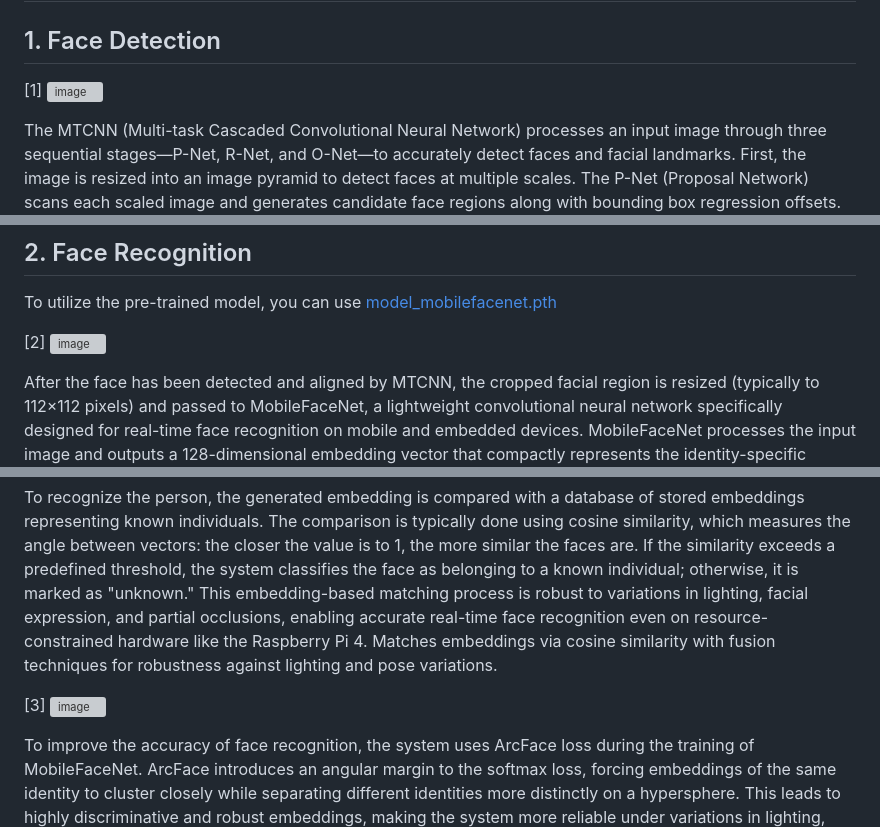
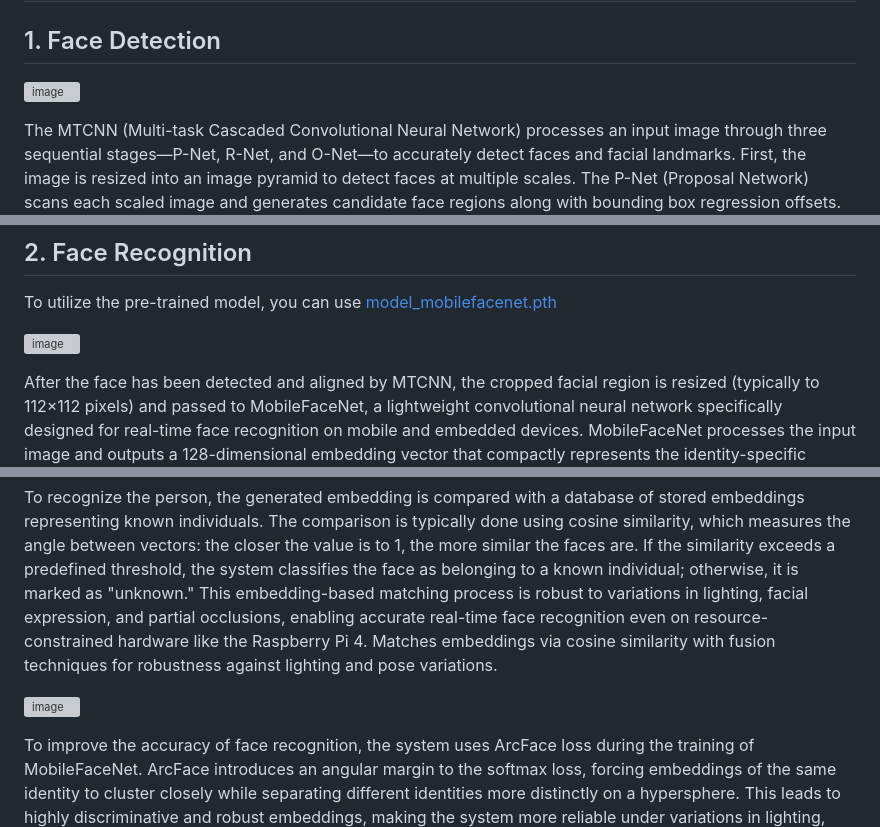
Before and after one commit to luongdang1/Face-Recognition-Attendance-System, a Markdown page: README.md, 3 parts joined by grey strips. Drawn GitHub-style; grey boxes are pictures that could not be loaded.

```diff
--- a/README.md
+++ b/README.md
@@ -6,7 +6,7 @@ This is a lightweight and efficient AI-powered attendance system built to run on
 # Architecture
 ## 1. Face Detection
 
-[1] ![image](https://github.com/user-attachments/assets/16b6fe2b-5b3c-4160-a135-c0583097e31b)
+![image](https://github.com/user-attachments/assets/16b6fe2b-5b3c-4160-a135-c0583097e31b)
 
 The MTCNN (Multi-task Cascaded Convolutional Neural Network) processes an input image through three sequential stages—P-Net, R-Net, and O-Net—to accurately detect faces and facial landmarks. First, the image is resized into an image pyramid to detect faces at multiple scales. The P-Net (Proposal Network) scans each scaled image and generates candidate face regions along with bounding box regression offsets. These candidates are then filtered using non-maximum suppression (NMS) to remove overlapping boxes. Next, the cropped regions from the original image are resized to 24×24 pixels and passed through the R-Net (Refine Network), which further eliminates false positives and refines the bounding boxes with greater accuracy. After another round of NMS, the surviving regions are resized to 48×48 pixels and passed through the O-Net (Output Network). O-Net performs final face classification, more precise bounding box regression, and predicts five facial landmarks (e.g., eyes, nose, mouth corners). The final output consists of well-localized face bounding boxes and their corresponding landmark positions, making MTCNN a powerful and efficient face detection pipeline, particularly well-suited for real-time and embedded applications.
 
@@ -15,14 +15,14 @@ The MTCNN (Multi-task Cascaded Convolutional Neural Network) processes an input
 ## 2. Face Recognition
 To utilize the pre-trained model, you can use [model_mobilefacenet.pth](https://github.com/luongdang1/Face-Recognition-Attendance-System/blob/main/model_mobilefacenet.pth)
 
-[2] ![image](https://github.com/user-attachments/assets/e3b8ce42-8682-4d38-9456-01c46228275f)
+![image](https://github.com/user-attachments/assets/e3b8ce42-8682-4d38-9456-01c46228275f)
 
 After the face has been detected and aligned by MTCNN, the cropped facial region is resized (typically to 112×112 pixels) and passed to MobileFaceNet, a lightweight convolutional neural network specifically designed for real-time face recognition on mobile and embedded devices. MobileFaceNet processes the input image and outputs a 128-dimensional embedding vector that compactly represents the identity-specific features of the face. This vector is then L2-normalized to ensure that all embeddings lie on a unit hypersphere, making distance comparisons more stable and consistent.
 
 To recognize the person, the generated embedding is compared with a database of stored embeddings representing known individuals. The comparison is typically done using cosine similarity, which measures the angle between vectors: the closer the value is to 1, the more similar the faces are. If the similarity exceeds a predefined threshold, the system classifies the face as belonging to a known individual; otherwise, it is marked as "unknown." This embedding-based matching process is robust to variations in lighting, facial expression, and partial occlusions, enabling accurate real-time face recognition even on resource-constrained hardware like the Raspberry Pi 4.
 Matches embeddings via cosine similarity with fusion techniques for robustness against lighting and pose variations.
 
-[3] ![image](https://github.com/user-attachments/assets/f0154b83-5b87-4b33-8644-30e93d7b2ffd)
+![image](https://github.com/user-attachments/assets/f0154b83-5b87-4b33-8644-30e93d7b2ffd)
 
 To improve the accuracy of face recognition, the system uses ArcFace loss during the training of MobileFaceNet. ArcFace introduces an angular margin to the softmax loss, forcing embeddings of the same identity to cluster closely while separating different identities more distinctly on a hypersphere. This leads to highly discriminative and robust embeddings, making the system more reliable under variations in lighting, pose, and expression.
 
```
Also changed, not shown: other parts of README.md (+1 -1 lines).
